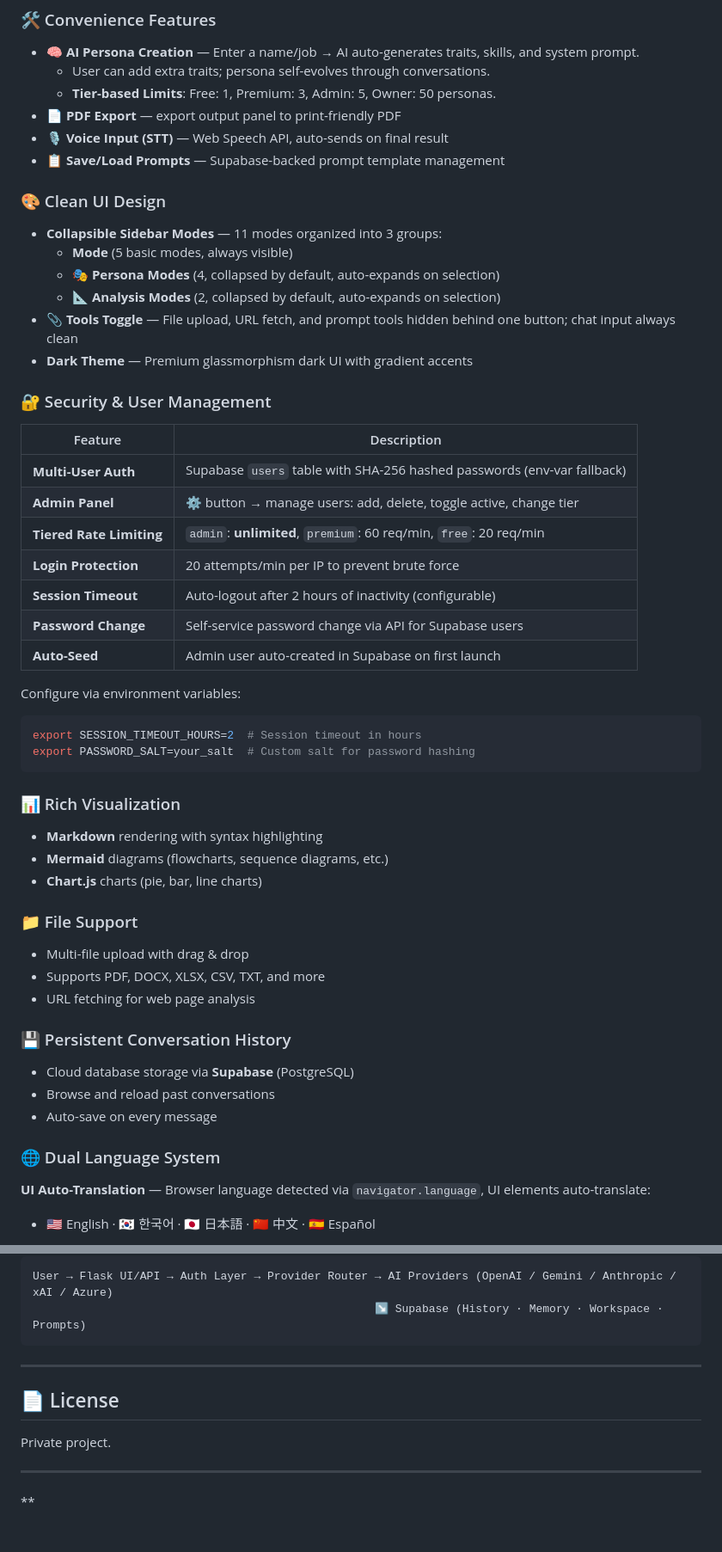
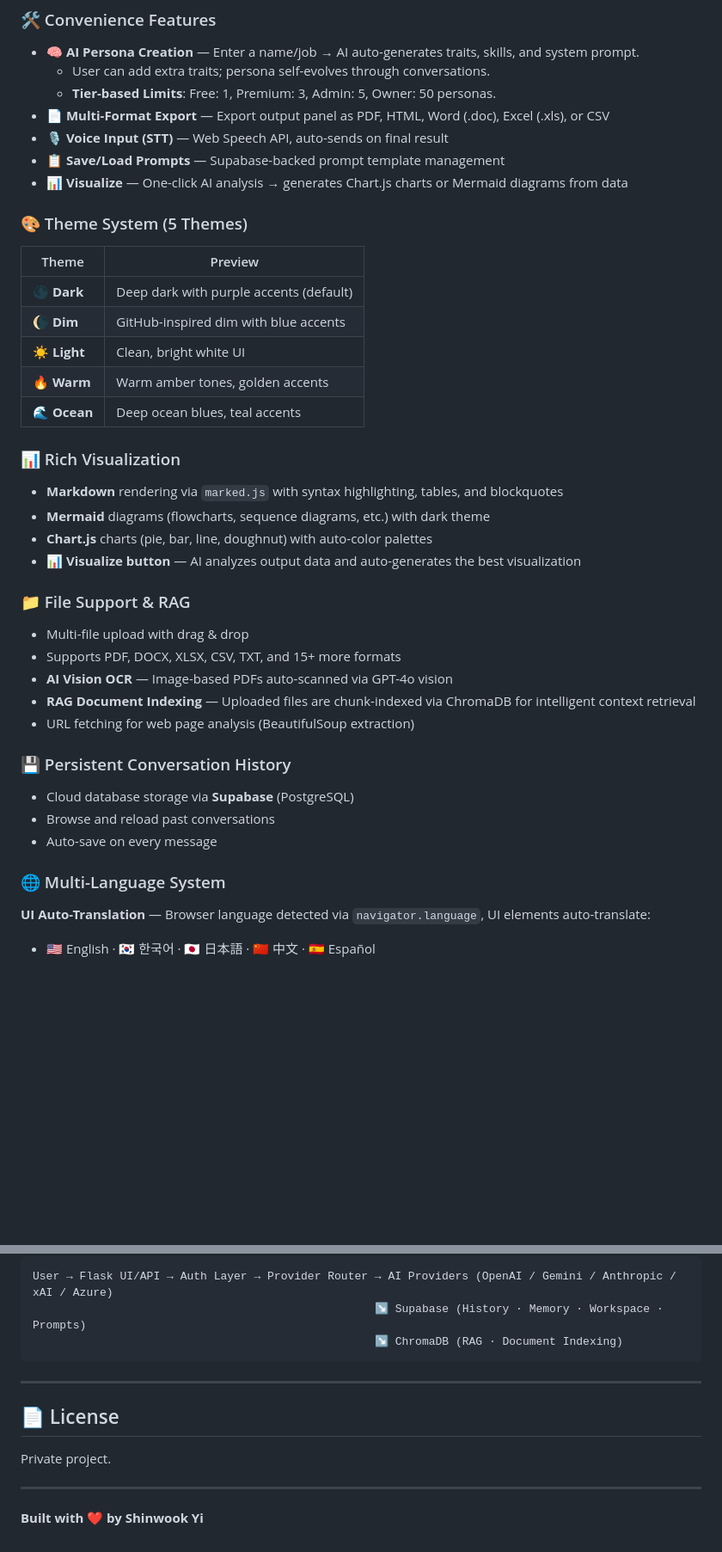
Before and after one commit to shinwookyi-oss/ai-hub, a Markdown page: README.md, 2 parts joined by grey strips. Shown at 86% size. GitHub-like rendering; blank space fills up the shorter version.

Commit message:
docs: comprehensive README update — SSE streaming, themes, RAG, admin panel, full schema

````diff
--- a/README.md
+++ b/README.md
@@ -97,51 +100,39 @@ Each persona **accumulates knowledge** and evolves through conversations:
 - **🧠 AI Persona Creation** — Enter a name/job → AI auto-generates traits, skills, and system prompt.
   - User can add extra traits; persona self-evolves through conversations.
   - **Tier-based Limits**: Free: 1, Premium: 3, Admin: 5, Owner: 50 personas.
-- **📄 PDF Export** — export output panel to print-friendly PDF
+- **📄 Multi-Format Export** — Export output panel as PDF, HTML, Word (.doc), Excel (.xls), or CSV
 - **🎙️ Voice Input (STT)** — Web Speech API, auto-sends on final result
 - **📋 Save/Load Prompts** — Supabase-backed prompt template management
+- **📊 Visualize** — One-click AI analysis → generates Chart.js charts or Mermaid diagrams from data
 
-### 🎨 Clean UI Design
-- **Collapsible Sidebar Modes** — 11 modes organized into 3 groups:
-  - **Mode** (5 basic modes, always visible)
-  - **🎭 Persona Modes** (4, collapsed by default, auto-expands on selection)
-  - **📐 Analysis Modes** (2, collapsed by default, auto-expands on selection)
-- **📎 Tools Toggle** — File upload, URL fetch, and prompt tools hidden behind one button; chat input always clean
-- **Dark Theme** — Premium glassmorphism dark UI with gradient accents
-
-### 🔐 Security & User Management
-| Feature | Description |
-|---------|-------------|
-| **Multi-User Auth** | Supabase `users` table with SHA-256 hashed passwords (env-var fallback) |
-| **Admin Panel** | ⚙️ button → manage users: add, delete, toggle active, change tier |
-| **Tiered Rate Limiting** | `admin`: **unlimited**, `premium`: 60 req/min, `free`: 20 req/min |
-| **Login Protection** | 20 attempts/min per IP to prevent brute force |
-| **Session Timeout** | Auto-logout after 2 hours of inactivity (configurable) |
-| **Password Change** | Self-service password change via API for Supabase users |
-| **Auto-Seed** | Admin user auto-created in Supabase on first launch |
-
-Configure via environment variables:
-```bash
-export SESSION_TIMEOUT_HOURS=2  # Session timeout in hours
-export PASSWORD_SALT=your_salt  # Custom salt for password hashing
-```
+### 🎨 Theme System (5 Themes)
+| Theme | Preview |
+|-------|---------|
+| 🌑 **Dark** | Deep dark with purple accents (default) |
+| 🌘 **Dim** | GitHub-inspired dim with blue accents |
+| ☀️ **Light** | Clean, bright white UI |
+| 🔥 **Warm** | Warm amber tones, golden accents |
+| 🌊 **Ocean** | Deep ocean blues, teal accents |
 
 ### 📊 Rich Visualization
-- **Markdown** rendering with syntax highlighting
-- **Mermaid** diagrams (flowcharts, sequence diagrams, etc.)
-- **Chart.js** charts (pie, bar, line charts)
+- **Markdown** rendering via `marked.js` with syntax highlighting, tables, and blockquotes
+- **Mermaid** diagrams (flowcharts, sequence diagrams, etc.) with dark theme
+- **Chart.js** charts (pie, bar, line, doughnut) with auto-color palettes
+- **📊 Visualize button** — AI analyzes output data and auto-generates the best visualization
 
-### 📁 File Support
+### 📁 File Support & RAG
 - Multi-file upload with drag & drop
-- Supports PDF, DOCX, XLSX, CSV, TXT, and more
-- URL fetching for web page analysis
+- Supports PDF, DOCX, XLSX, CSV, TXT, and 15+ more formats
+- **AI Vision OCR** — Image-based PDFs auto-scanned via GPT-4o vision
+- **RAG Document Indexing** — Uploaded files are chunk-indexed via ChromaDB for intelligent context retrieval
+- URL fetching for web page analysis (BeautifulSoup extraction)
 
 ### 💾 Persistent Conversation History
 - Cloud database storage via **Supabase** (PostgreSQL)
 - Browse and reload past conversations
 - Auto-save on every message
 
-### 🌐 Dual Language System
+### 🌐 Multi-Language System
 **UI Auto-Translation** — Browser language detected via `navigator.language`, UI elements auto-translate:
 - 🇺🇸 English · 🇰🇷 한국어 · 🇯🇵 日本語 · 🇨🇳 中文 · 🇪🇸 Español
 
@@ -354,11 +436,10 @@ graph LR
 ```
 User → Flask UI/API → Auth Layer → Provider Router → AI Providers (OpenAI / Gemini / Anthropic / xAI / Azure)
                                                    ↘ Supabase (History · Memory · Workspace · Prompts)
+                                                   ↘ ChromaDB (RAG · Document Indexing)
 ```
 
 ---
-
-
 
 ## 📄 License
 
@@ -366,4 +447,4 @@ Private project.
 
 ---
 
-**
+**Built with ❤️ by Shinwook Yi**
````
Also changed, not shown: other parts of README.md (+111 -17 lines).
